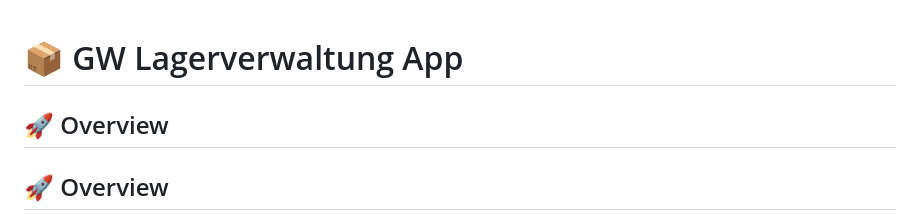
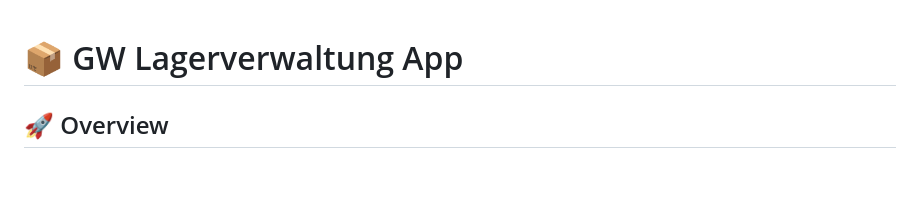
Before and after one commit to Proweeb/GWL-Lagerverwaltung, a Markdown page: Readme.md, the part around the change. Drawn GitHub-style; blank space fills up the shorter version.

```diff
--- a/Readme.md
+++ b/Readme.md
@@ -1,6 +1,4 @@
 # 📦 GW Lagerverwaltung App
-
-## 🚀 Overview
 
 ## 🚀 Overview
 
```
